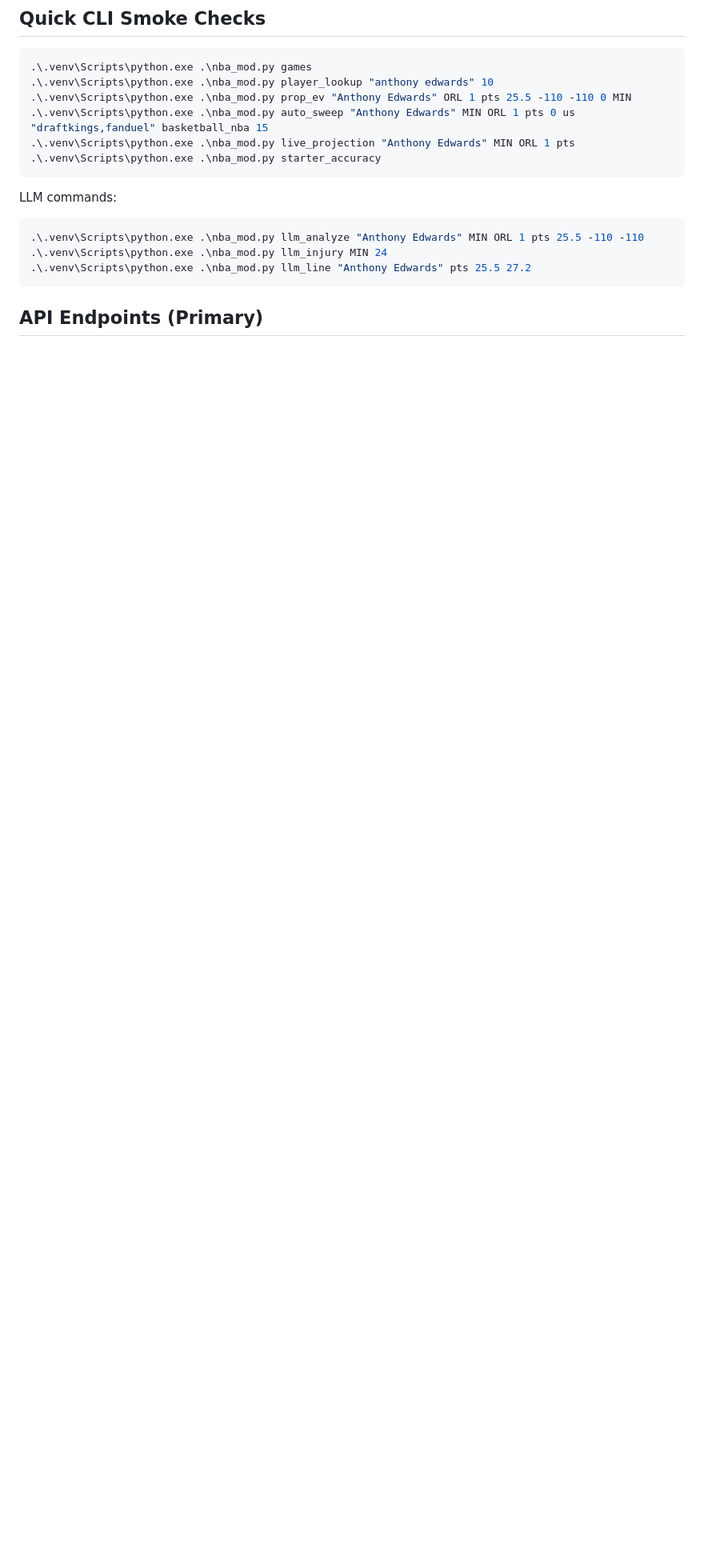
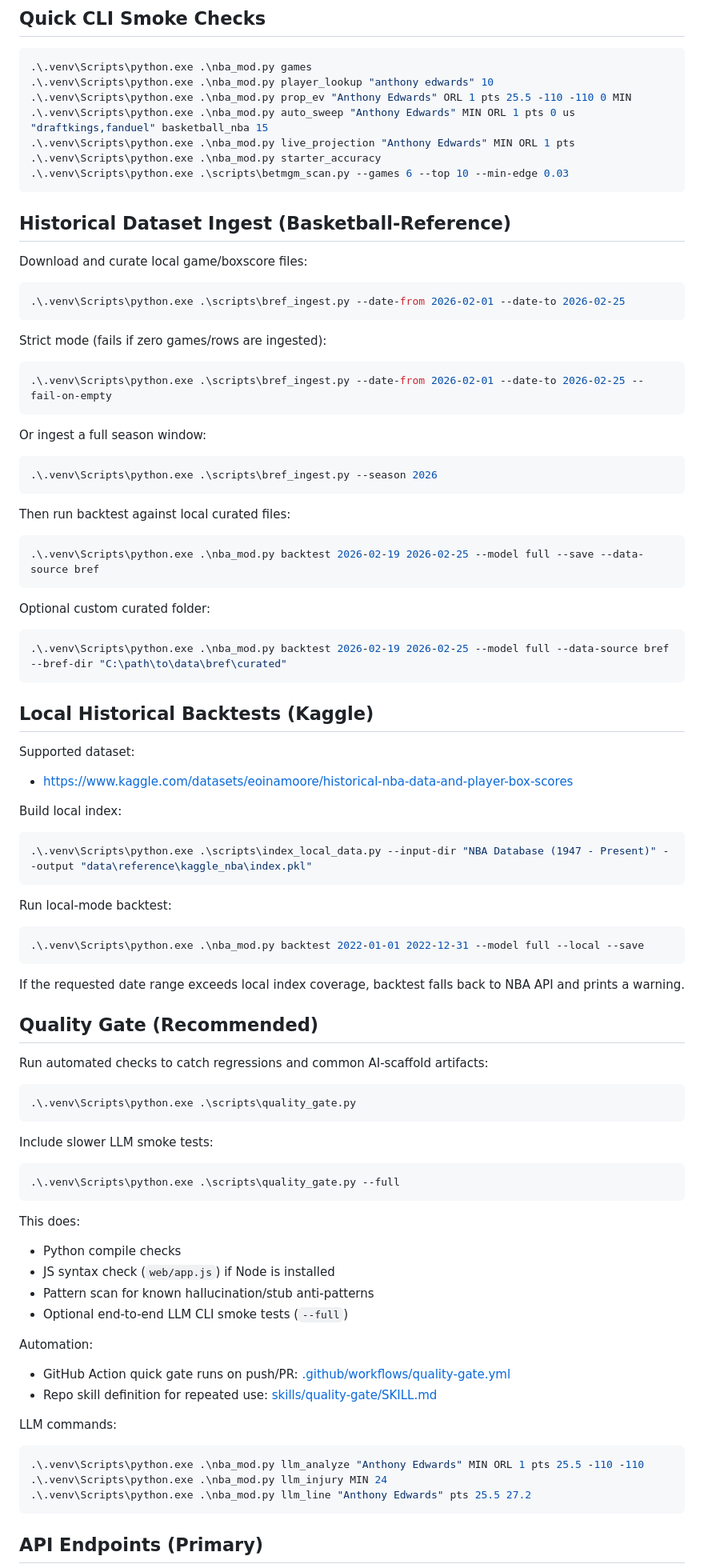
Before and after one commit to ron2k1/nba-propEVanalyzer, a Markdown page: README.md, the part around one of its changes. Shown at 80% size. GitHub-like rendering; blank space fills up the shorter version.

````diff
--- a/README.md
+++ b/README.md
@@ -73,7 +120,83 @@ powershell -ExecutionPolicy Bypass -File ".\run_ui.ps1"
 .\.venv\Scripts\python.exe .\nba_mod.py auto_sweep "Anthony Edwards" MIN ORL 1 pts 0 us "draftkings,fanduel" basketball_nba 15
 .\.venv\Scripts\python.exe .\nba_mod.py live_projection "Anthony Edwards" MIN ORL 1 pts
 .\.venv\Scripts\python.exe .\nba_mod.py starter_accuracy
+.\.venv\Scripts\python.exe .\scripts\betmgm_scan.py --games 6 --top 10 --min-edge 0.03
 ```
+
+## Historical Dataset Ingest (Basketball-Reference)
+
+Download and curate local game/boxscore files:
+
+```powershell
+.\.venv\Scripts\python.exe .\scripts\bref_ingest.py --date-from 2026-02-01 --date-to 2026-02-25
+```
+
+Strict mode (fails if zero games/rows are ingested):
+
+```powershell
+.\.venv\Scripts\python.exe .\scripts\bref_ingest.py --date-from 2026-02-01 --date-to 2026-02-25 --fail-on-empty
+```
+
+Or ingest a full season window:
+
+```powershell
+.\.venv\Scripts\python.exe .\scripts\bref_ingest.py --season 2026
+```
+
+Then run backtest against local curated files:
+
+```powershell
+.\.venv\Scripts\python.exe .\nba_mod.py backtest 2026-02-19 2026-02-25 --model full --save --data-source bref
+```
+
+Optional custom curated folder:
+
+```powershell
+.\.venv\Scripts\python.exe .\nba_mod.py backtest 2026-02-19 2026-02-25 --model full --data-source bref --bref-dir "C:\path\to\data\bref\curated"
+```
+
+## Local Historical Backtests (Kaggle)
+
+Supported dataset:
+- https://www.kaggle.com/datasets/eoinamoore/historical-nba-data-and-player-box-scores
+
+Build local index:
+
+```powershell
+.\.venv\Scripts\python.exe .\scripts\index_local_data.py --input-dir "NBA Database (1947 - Present)" --output "data\reference\kaggle_nba\index.pkl"
+```
+
+Run local-mode backtest:
+
+```powershell
+.\.venv\Scripts\python.exe .\nba_mod.py backtest 2022-01-01 2022-12-31 --model full --local --save
+```
+
+If the requested date range exceeds local index coverage, backtest falls back to NBA API and prints a warning.
+
+## Quality Gate (Recommended)
+
+Run automated checks to catch regressions and common AI-scaffold artifacts:
+
+```powershell
+.\.venv\Scripts\python.exe .\scripts\quality_gate.py
+```
+
+Include slower LLM smoke tests:
+
+```powershell
+.\.venv\Scripts\python.exe .\scripts\quality_gate.py --full
+```
+
+This does:
+- Python compile checks
+- JS syntax check (`web/app.js`) if Node is installed
+- Pattern scan for known hallucination/stub anti-patterns
+- Optional end-to-end LLM CLI smoke tests (`--full`)
+
+Automation:
+- GitHub Action quick gate runs on push/PR: [.github/workflows/quality-gate.yml](.github/workflows/quality-gate.yml)
+- Repo skill definition for repeated use: [skills/quality-gate/SKILL.md](skills/quality-gate/SKILL.md)
 
 LLM commands:
 
````
Also changed, not shown: other parts of README.md (+57 -9 lines), docs/architecture.md (added, +4 -0 lines).
